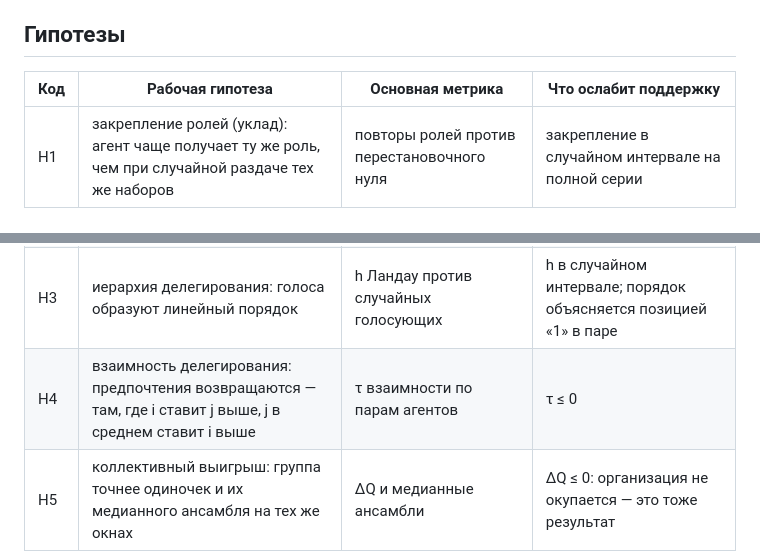
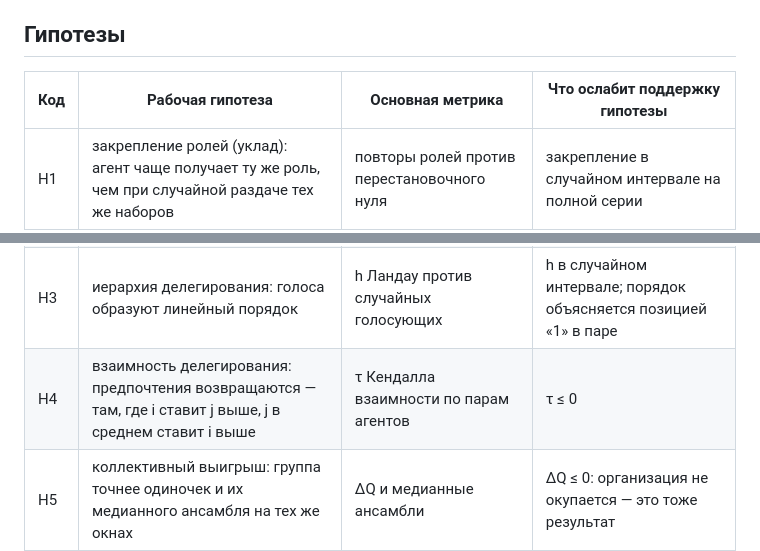
Before and after one commit to LeoLourson/Self-Organization, a Markdown page: Задачи.md, 2 parts joined by grey strips. Rendered like a GitHub page.

Commit message:
Update hypothesis table with metric clarification

```diff
--- a/Задачи.md
+++ b/Задачи.md
@@ -28,12 +28,12 @@
 
 ## Гипотезы
 
-| Код | Рабочая гипотеза | Основная метрика | Что ослабит поддержку |
+| Код | Рабочая гипотеза | Основная метрика | Что ослабит поддержку гипотезы |
 |---|---|---|---|
 | H1 | закрепление ролей (уклад): агент чаще получает ту же роль, чем при случайной раздаче тех же наборов | повторы ролей против перестановочного нуля | закрепление в случайном интервале на полной серии |
 | H2 | конвенция состава: организаторы повторяют состав ролей чаще, чем при независимом выборе из тех же предпочтений | повторы состава против бутстрап-нуля | повторы целиком объясняются общим предпочтением одного состава |
 | H3 | иерархия делегирования: голоса образуют линейный порядок | h Ландау против случайных голосующих | h в случайном интервале; порядок объясняется позицией «1» в паре |
-| H4 | взаимность делегирования: предпочтения возвращаются — там, где i ставит j выше, j в среднем ставит i выше | τ взаимности по парам агентов | τ ≤ 0 |
+| H4 | взаимность делегирования: предпочтения возвращаются — там, где i ставит j выше, j в среднем ставит i выше | τ Кендалла взаимности по парам агентов | τ ≤ 0 |
 | H5 | коллективный выигрыш: группа точнее одиночек и их медианного ансамбля на тех же окнах | ΔQ и медианные ансамбли | ΔQ ≤ 0: организация не окупается — это тоже результат |
 
 Метрики каждой гипотезы раскрыты в «Что измеряем».
```
